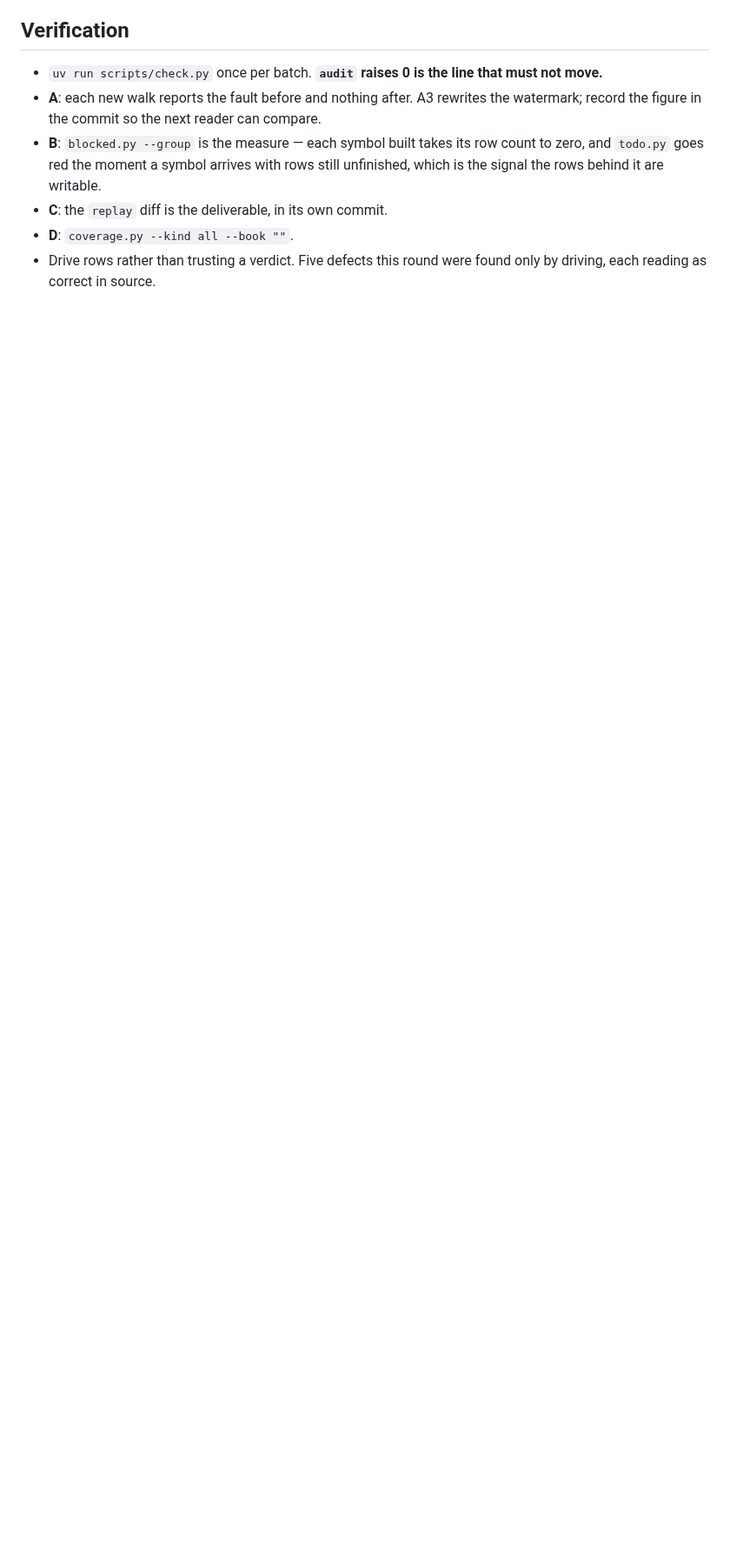
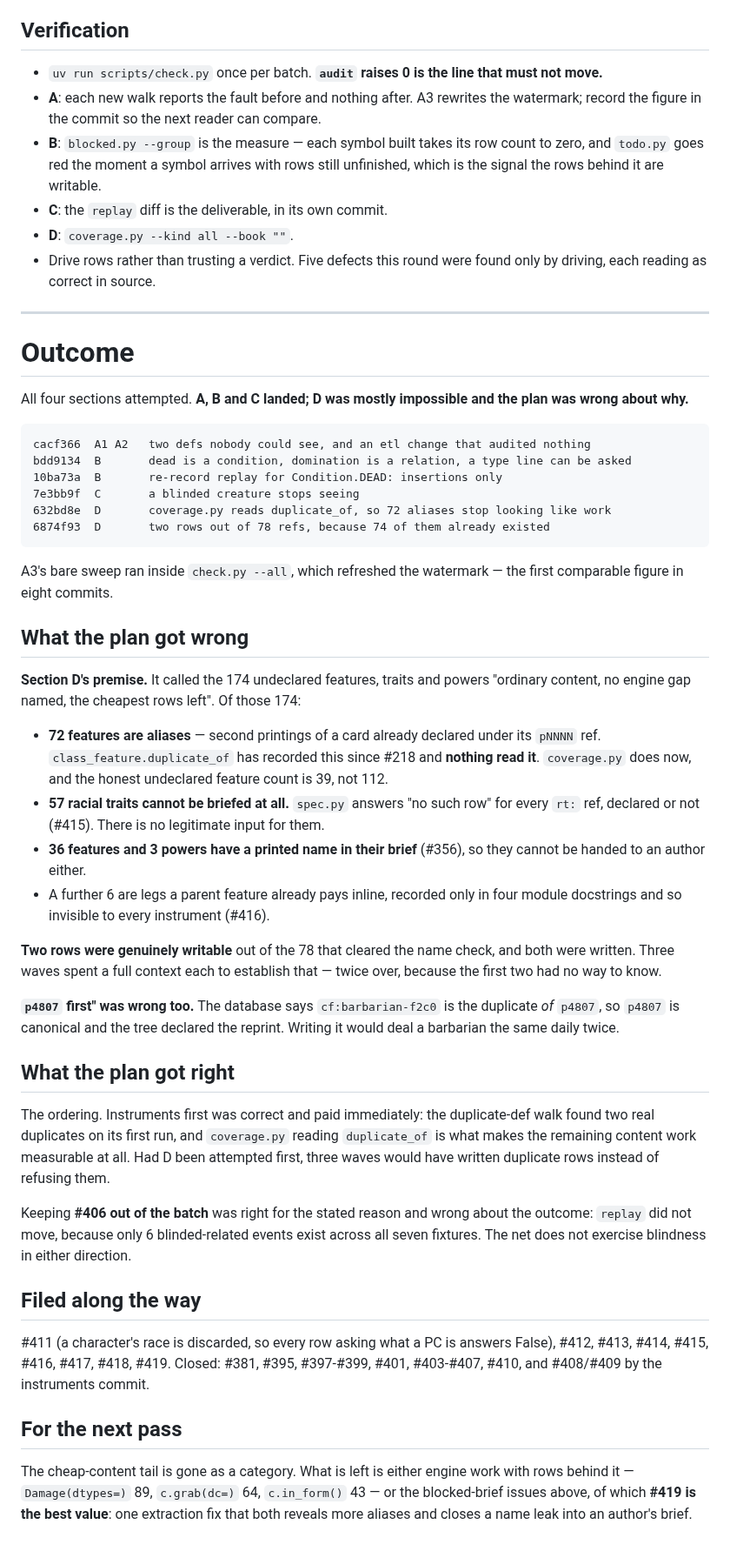
Before and after one commit to camille-ryan/combat_engine, a Markdown page: plans/20261005-next-batch.md, the part around the change. Shown at 87% size. Drawn GitHub-style; blank space fills up the shorter version.

Commit message:
Record what the batch plan got wrong
Section D's premise was that 174 undeclared features, traits and powers were
the cheapest rows left. 93 of them cannot be started at all and 72 more are
aliases of rows that already exist, which left two genuinely writable rows
out of the 78 that cleared the name check.

Written into the plan rather than only into issues because the next reader
starts from this file, and its Section D would otherwise send another wave
at the same refs -- which has now happened three times.

````diff
--- a/plans/20261005-next-batch.md
+++ b/plans/20261005-next-batch.md
@@ -185,3 +185,73 @@ Coverage moves 20,507 → ~20,681 written and 910 → 736 undeclared.
 * **D**: `coverage.py --kind all --book ""`.
 * Drive rows rather than trusting a verdict. Five defects this round were found
   only by driving, each reading as correct in source.
+
+---
+
+# Outcome
+
+All four sections attempted. **A, B and C landed; D was mostly impossible and the
+plan was wrong about why.**
+
+```
+cacf366  A1 A2   two defs nobody could see, and an etl change that audited nothing
+bdd9134  B       dead is a condition, domination is a relation, a type line can be asked
+10ba73a  B       re-record replay for Condition.DEAD: insertions only
+7e3bb9f  C       a blinded creature stops seeing
+632bd8e  D       coverage.py reads duplicate_of, so 72 aliases stop looking like work
+6874f93  D       two rows out of 78 refs, because 74 of them already existed
+```
+
+A3's bare sweep ran inside `check.py --all`, which refreshed the watermark —
+the first comparable figure in eight commits.
+
+## What the plan got wrong
+
+**Section D's premise.** It called the 174 undeclared features, traits and powers
+"ordinary content, no engine gap named, the cheapest rows left". Of those 174:
+
+* **72 features are aliases** — second printings of a card already declared under
+  its `pNNNN` ref. `class_feature.duplicate_of` has recorded this since #218 and
+  **nothing read it**. `coverage.py` does now, and the honest undeclared feature
+  count is 39, not 112.
+* **57 racial traits cannot be briefed at all.** `spec.py` answers "no such row"
+  for every `rt:` ref, declared or not (#415). There is no legitimate input for
+  them.
+* **36 features and 3 powers have a printed name in their brief** (#356), so they
+  cannot be handed to an author either.
+* A further 6 are legs a parent feature already pays inline, recorded only in four
+  module docstrings and so invisible to every instrument (#416).
+
+**Two rows were genuinely writable** out of the 78 that cleared the name check, and
+both were written. Three waves spent a full context each to establish that — twice
+over, because the first two had no way to know.
+
+**`p4807` first" was wrong too.** The database says `cf:barbarian-f2c0` is the
+duplicate *of* `p4807`, so `p4807` is canonical and the tree declared the reprint.
+Writing it would deal a barbarian the same daily twice.
+
+## What the plan got right
+
+The ordering. Instruments first was correct and paid immediately: the duplicate-def
+walk found two real duplicates on its first run, and `coverage.py` reading
+`duplicate_of` is what makes the remaining content work measurable at all. Had D
+been attempted first, three waves would have written duplicate rows instead of
+refusing them.
+
+Keeping **#406 out of the batch** was right for the stated reason and wrong about
+the outcome: `replay` did not move, because only 6 blinded-related events exist
+across all seven fixtures. The net does not exercise blindness in either direction.
+
+## Filed along the way
+
+#411 (a character's race is discarded, so every row asking what a PC is answers
+False), #412, #413, #414, #415, #416, #417, #418, #419. Closed: #381, #395,
+#397-#399, #401, #403-#407, #410, and #408/#409 by the instruments commit.
+
+## For the next pass
+
+The cheap-content tail is gone as a category. What is left is either engine work
+with rows behind it — `Damage(dtypes=)` 89, `c.grab(dc=)` 64, `c.in_form()` 43 —
+or the blocked-brief issues above, of which **#419 is the best value**: one
+extraction fix that both reveals more aliases and closes a name leak into an
+author's brief.
````
